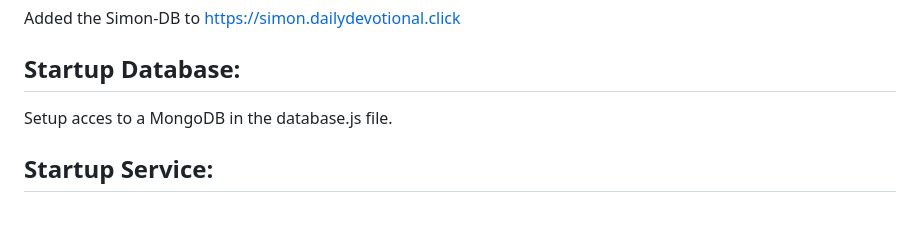
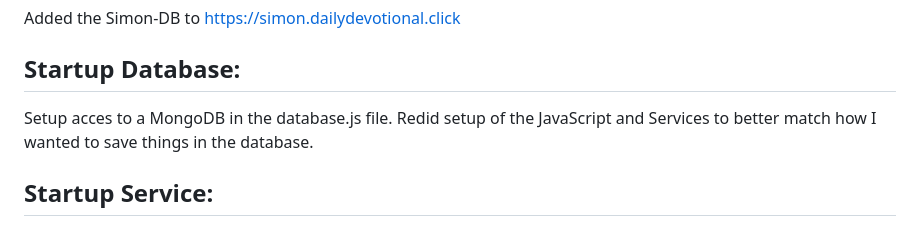
Before and after one commit to mdf53/startup, a Markdown page: README.md, the part around the change. Rendered like a GitHub page.

```diff
--- a/README.md
+++ b/README.md
@@ -14,6 +14,7 @@ Added the Simon-DB to https://simon.dailydevotional.click
 
 ## Startup Database:
 Setup acces to a MongoDB in the database.js file.
+Redid setup of the JavaScript and Services to better match how I wanted to save things in the database.
 
 
 ## Startup Service:
```
